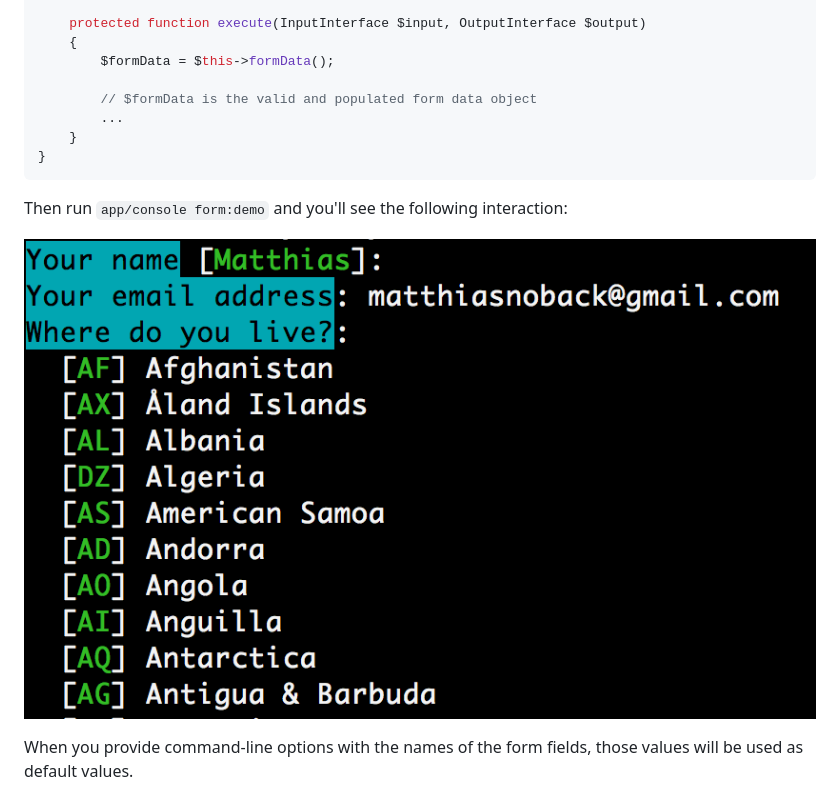
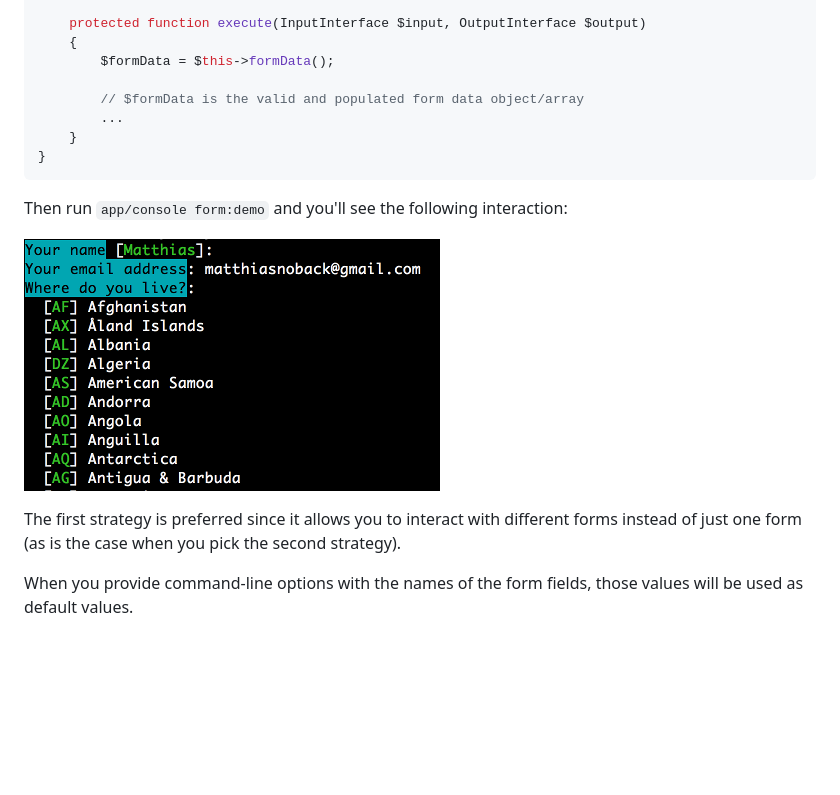
Before and after one commit to matthiasnoback/symfony-console-form, a Markdown page: README.md, the part around one of its changes. Rendered like a GitHub page; pictures changed too: doc/interaction.png; blank space fills up the shorter version.

Commit message:
Add second (better) strategy to README
Also: fix image resolution

[skip ci]

```diff
--- a/README.md
+++ b/README.md
@@ -114,7 +152,7 @@ class TestCommand extends Command implements FormBasedCommand
     {
         $formData = $this->formData();
 
-        // $formData is the valid and populated form data object
+        // $formData is the valid and populated form data object/array
         ...
     }
 }
@@ -123,6 +161,9 @@ class TestCommand extends Command implements FormBasedCommand
 Then run `app/console form:demo` and you'll see the following interaction:
 
 ![](doc/interaction.png)
+
+The first strategy is preferred since it allows you to interact with different forms instead of just one form (as is
+the case when you pick the second strategy).
 
 When you provide command-line options with the names of the form fields, those values will be used as default values.
 
```
Also changed, not shown: other parts of README.md (+39 -1 lines).
